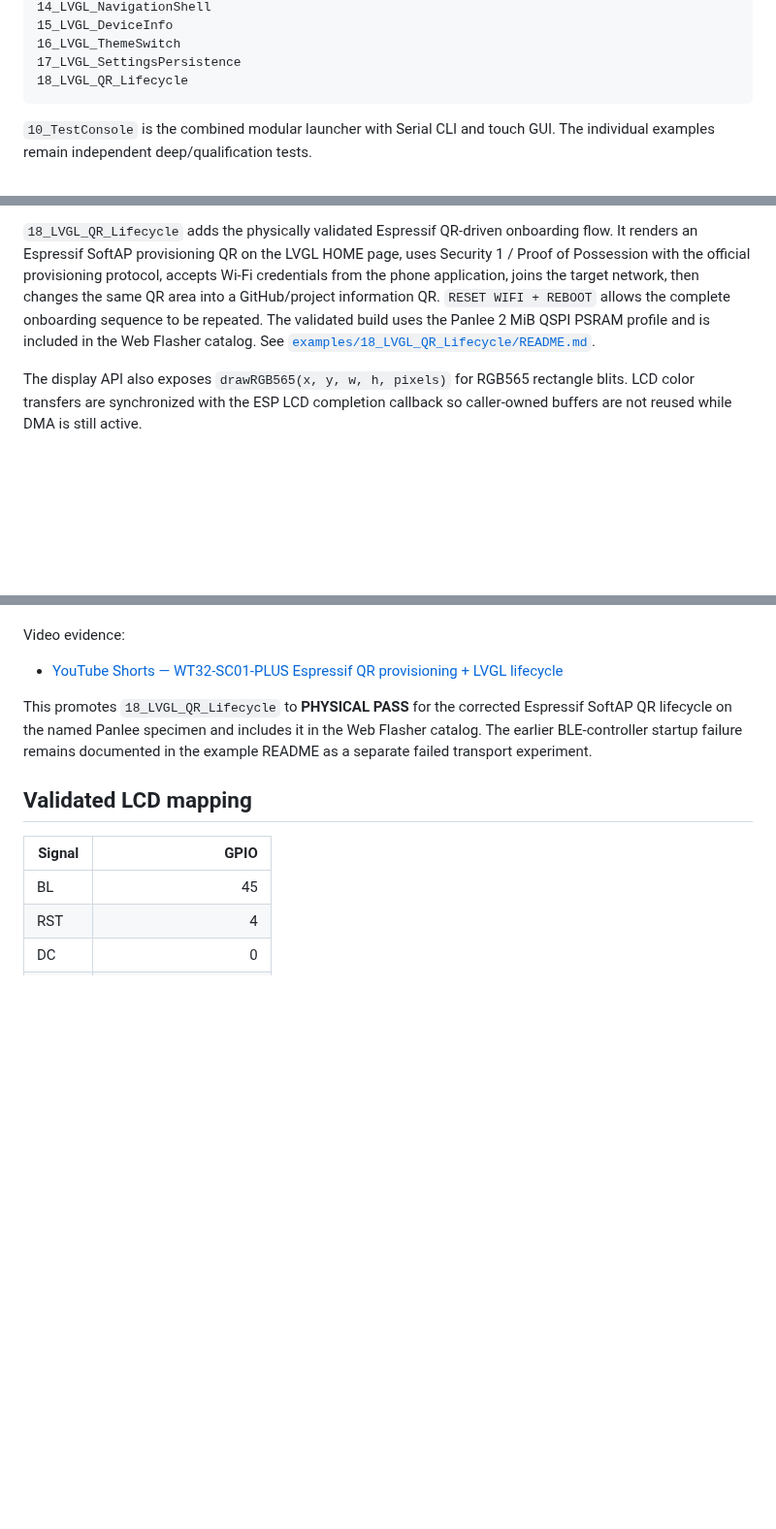
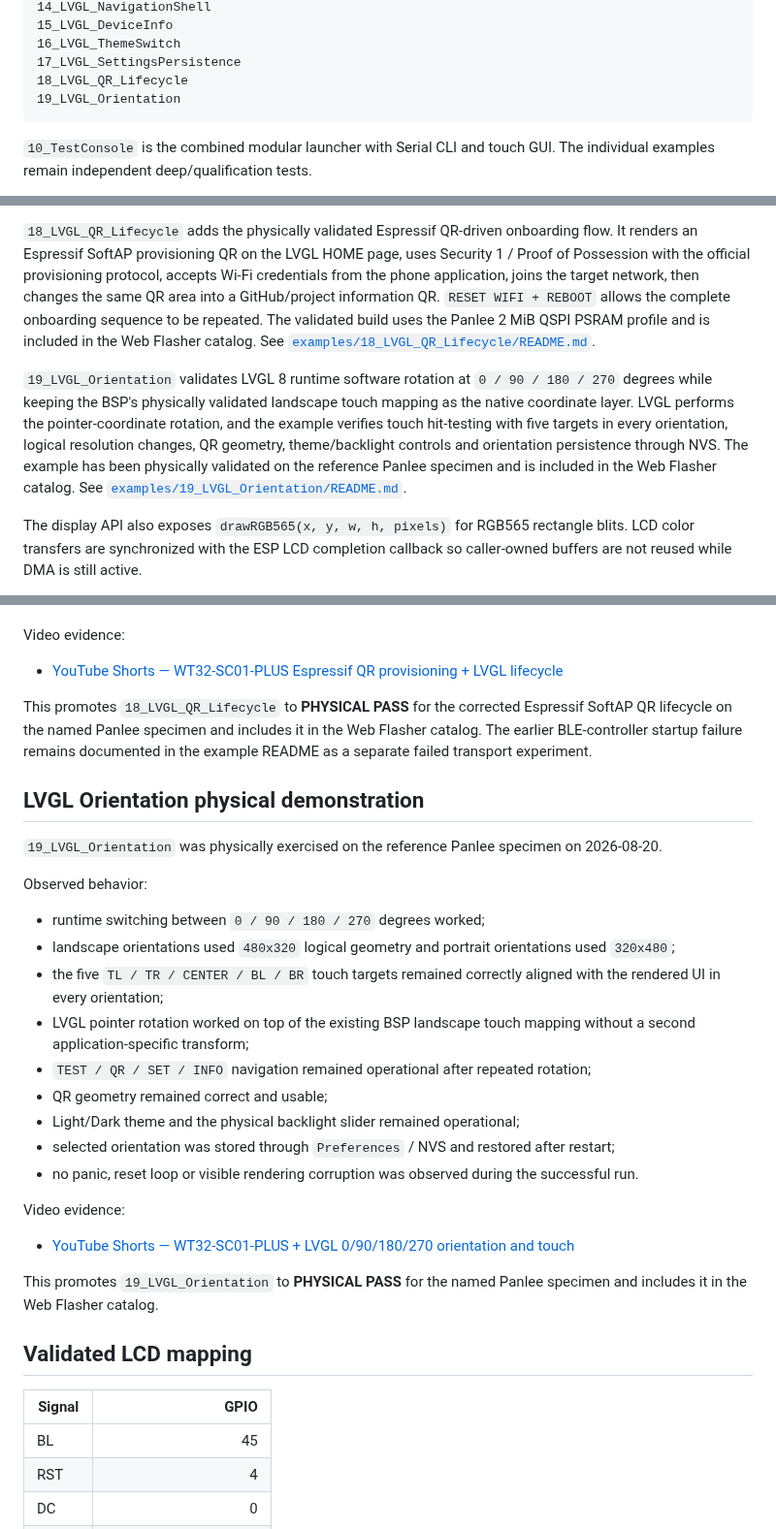
Before and after one commit to AIDevelopersMonster/WT32-SC01-PLUS-Lab, a Markdown page: libraries/WT32_SC01_PLUS/README.md, 3 parts joined by grey strips. Shown at 97% size. Rendered like a GitHub page; blank space fills up the shorter version.

Commit message:
Promote LVGL orientation to physical pass

````diff
--- a/libraries/WT32_SC01_PLUS/README.md
+++ b/libraries/WT32_SC01_PLUS/README.md
@@ -70,6 +70,7 @@ The library contains the diagnostic set plus compact application-level demonstra
 16_LVGL_ThemeSwitch
 17_LVGL_SettingsPersistence
 18_LVGL_QR_Lifecycle
+19_LVGL_Orientation
 ```
 
 `10_TestConsole` is the combined modular launcher with Serial CLI and touch GUI. The individual examples remain independent deep/qualification tests.
@@ -90,6 +91,8 @@ The library contains the diagnostic set plus compact application-level demonstra
 
 `18_LVGL_QR_Lifecycle` adds the physically validated Espressif QR-driven onboarding flow. It renders an Espressif SoftAP provisioning QR on the LVGL HOME page, uses Security 1 / Proof of Possession with the official provisioning protocol, accepts Wi-Fi credentials from the phone application, joins the target network, then changes the same QR area into a GitHub/project information QR. `RESET WIFI + REBOOT` allows the complete onboarding sequence to be repeated. The validated build uses the Panlee 2 MiB QSPI PSRAM profile and is included in the Web Flasher catalog. See [`examples/18_LVGL_QR_Lifecycle/README.md`](examples/18_LVGL_QR_Lifecycle/README.md).
 
+`19_LVGL_Orientation` validates LVGL 8 runtime software rotation at `0 / 90 / 180 / 270` degrees while keeping the BSP's physically validated landscape touch mapping as the native coordinate layer. LVGL performs the pointer-coordinate rotation, and the example verifies touch hit-testing with five targets in every orientation, logical resolution changes, QR geometry, theme/backlight controls and orientation persistence through NVS. The example has been physically validated on the reference Panlee specimen and is included in the Web Flasher catalog. See [`examples/19_LVGL_Orientation/README.md`](examples/19_LVGL_Orientation/README.md).
+
 The display API also exposes `drawRGB565(x, y, w, h, pixels)` for RGB565 rectangle blits. LCD color transfers are synchronized with the ESP LCD completion callback so caller-owned buffers are not reused while DMA is still active.
 
 Use **ESP32S3 Dev Module**. Host-specific COM numbers are intentionally not stored.
@@ -263,6 +268,28 @@ Video evidence:
 
 This promotes `18_LVGL_QR_Lifecycle` to **PHYSICAL PASS** for the corrected Espressif SoftAP QR lifecycle on the named Panlee specimen and includes it in the Web Flasher catalog. The earlier BLE-controller startup failure remains documented in the example README as a separate failed transport experiment.
 
+## LVGL Orientation physical demonstration
+
+`19_LVGL_Orientation` was physically exercised on the reference Panlee specimen on 2026-08-20.
+
+Observed behavior:
+
+- runtime switching between `0 / 90 / 180 / 270` degrees worked;
+- landscape orientations used `480x320` logical geometry and portrait orientations used `320x480`;
+- the five `TL / TR / CENTER / BL / BR` touch targets remained correctly aligned with the rendered UI in every orientation;
+- LVGL pointer rotation worked on top of the existing BSP landscape touch mapping without a second application-specific transform;
+- `TEST / QR / SET / INFO` navigation remained operational after repeated rotation;
+- QR geometry remained correct and usable;
+- Light/Dark theme and the physical backlight slider remained operational;
+- selected orientation was stored through `Preferences` / NVS and restored after restart;
+- no panic, reset loop or visible rendering corruption was observed during the successful run.
+
+Video evidence:
+
+- [YouTube Shorts — WT32-SC01-PLUS + LVGL 0/90/180/270 orientation and touch](https://youtube.com/shorts/ttZOVsNHwy4)
+
+This promotes `19_LVGL_Orientation` to **PHYSICAL PASS** for the named Panlee specimen and includes it in the Web Flasher catalog.
+
 ## Validated LCD mapping
 
 | Signal | GPIO |
````
Also changed, not shown: other parts of libraries/WT32_SC01_PLUS/README.md (+2 -0 lines).
